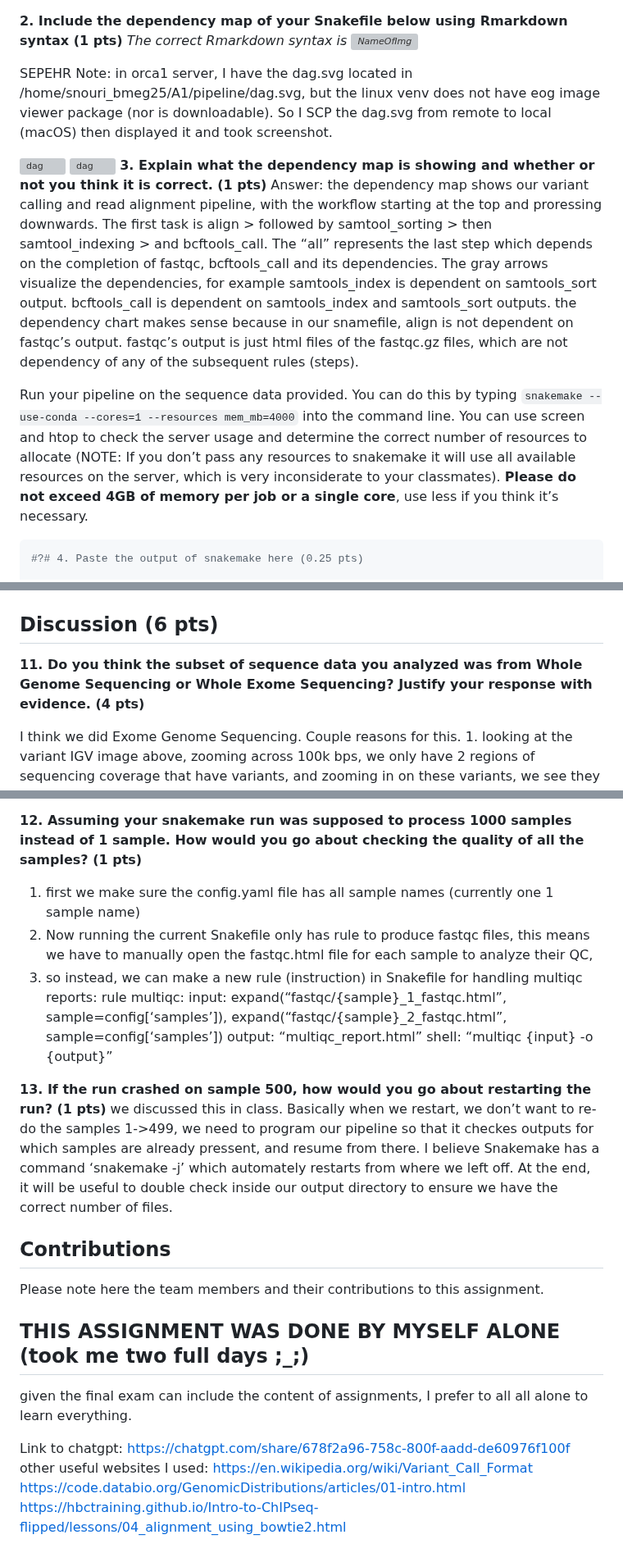
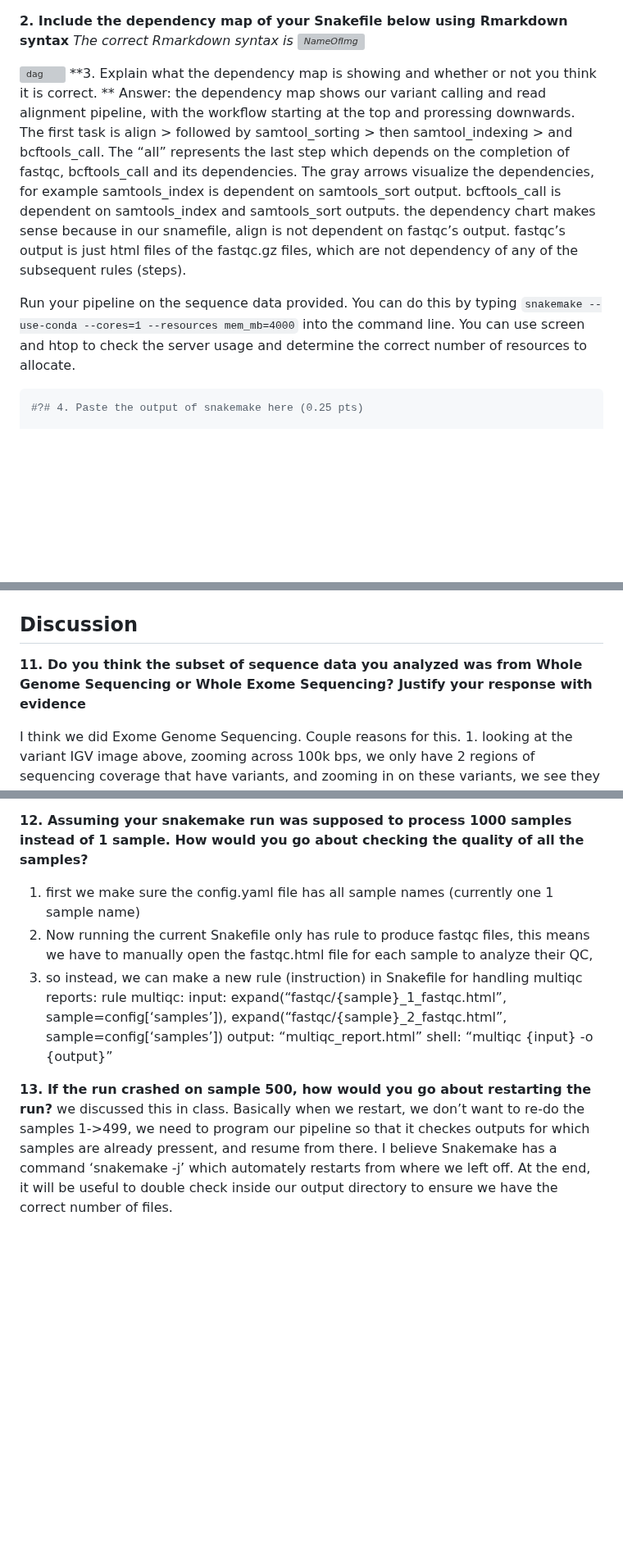
Before and after one commit to SenpaiSepehr/Bioinformatics-Genomics, a Markdown page: Assignment1/SN-A1.md, 3 parts joined by grey strips. Shown at 82% size. Rendered like a GitHub page; blank space fills up the shorter version; grey boxes are pictures that could not be loaded.

````diff
--- a/Assignment1/SN-A1.md
+++ b/Assignment1/SN-A1.md
@@ -190,18 +165,11 @@ the command line to generate a dependency map of your snakefile. You can
 view the dependency map by typing `eog dag.svg` into the command line.
 
 **2. Include the dependency map of your Snakefile below using Rmarkdown
-syntax (1 pts)** *The correct Rmarkdown syntax is
+syntax** *The correct Rmarkdown syntax is
 ![NameOfImg](path/to/dag.svg)*
 
-SEPEHR Note: in orca1 server, I have the dag.svg located in
-/home/snouri_bmeg25/A1/pipeline/dag.svg, but the linux venv does not
-have eog image viewer package (nor is downloadable). So I SCP the
-dag.svg from remote to local (macOS) then displayed it and took
-screenshot.
-
-![dag](/Users/sepehrnouri/BMEG424/A1/pipeline/dag.svg)
 ![dag](images/dag.svg) **3. Explain what the dependency map is showing
-and whether or not you think it is correct. (1 pts)** Answer: the
+and whether or not you think it is correct. ** Answer: the
 dependency map shows our variant calling and read alignment pipeline,
 with the workflow starting at the top and proressing downwards. The
 first task is align \> followed by samtool_sorting \> then
@@ -217,11 +185,7 @@ files, which are not dependency of any of the subsequent rules (steps).
 Run your pipeline on the sequence data provided. You can do this by
 typing `snakemake --use-conda --cores=1 --resources mem_mb=4000` into
 the command line. You can use screen and htop to check the server usage
-and determine the correct number of resources to allocate (NOTE: If you
-don’t pass any resources to snakemake it will use all available
-resources on the server, which is very inconsiderate to your
-classmates). **Please do not exceed 4GB of memory per job or a single
-core**, use less if you think it’s necessary.
+and determine the correct number of resources to allocate.
 
 ``` bash
 #?# 4. Paste the output of snakemake here (0.25 pts)
@@ -738,11 +701,11 @@ file. Zoom into this position: `chr1: 1,000,000-1,100,000`.
 
 ![IGV](/Users/sepehrnouri/BMEG424/A1/igv.png) ![igv](images/igv.png)
 
-## Discussion (6 pts)
+## Discussion
 
 **11. Do you think the subset of sequence data you analyzed was from
 Whole Genome Sequencing or Whole Exome Sequencing? Justify your response
-with evidence. (4 pts)**
+with evidence**
 
 I think we did Exome Genome Sequencing. Couple reasons for this. 1.
 looking at the variant IGV image above, zooming across 100k bps, we only
@@ -764,7 +727,7 @@ specific genes.
 
 **12. Assuming your snakemake run was supposed to process 1000 samples
 instead of 1 sample. How would you go about checking the quality of all
-the samples? (1 pts)**
+the samples?**
 
 1.  first we make sure the config.yaml file has all sample names
     (currently one 1 sample name)
@@ -779,27 +742,10 @@ the samples? (1 pts)**
     output: “multiqc_report.html” shell: “multiqc {input} -o {output}”
 
 **13. If the run crashed on sample 500, how would you go about
-restarting the run? (1 pts)** we discussed this in class. Basically when
+restarting the run?** we discussed this in class. Basically when
 we restart, we don’t want to re-do the samples 1-\>499, we need to
 program our pipeline so that it checkes outputs for which samples are
 already pressent, and resume from there. I believe Snakemake has a
 command ‘snakemake -j’ which automately restarts from where we left off.
 At the end, it will be useful to double check inside our output
 directory to ensure we have the correct number of files.
-
-## Contributions
-
-Please note here the team members and their contributions to this
-assignment.
-
-## THIS ASSIGNMENT WAS DONE BY MYSELF ALONE (took me two full days ;\_;)
-
-given the final exam can include the content of assignments, I prefer to
-all all alone to learn everything.
-
-Link to chatgpt:
-<https://chatgpt.com/share/678f2a96-758c-800f-aadd-de60976f100f> other
-useful websites I used:
-<https://en.wikipedia.org/wiki/Variant_Call_Format>
-<https://code.databio.org/GenomicDistributions/articles/01-intro.html>
-<https://hbctraining.github.io/Intro-to-ChIPseq-flipped/lessons/04_alignment_using_bowtie2.html>
````
Also changed, not shown: other parts of Assignment1/SN-A1.md (+15 -41 lines).
